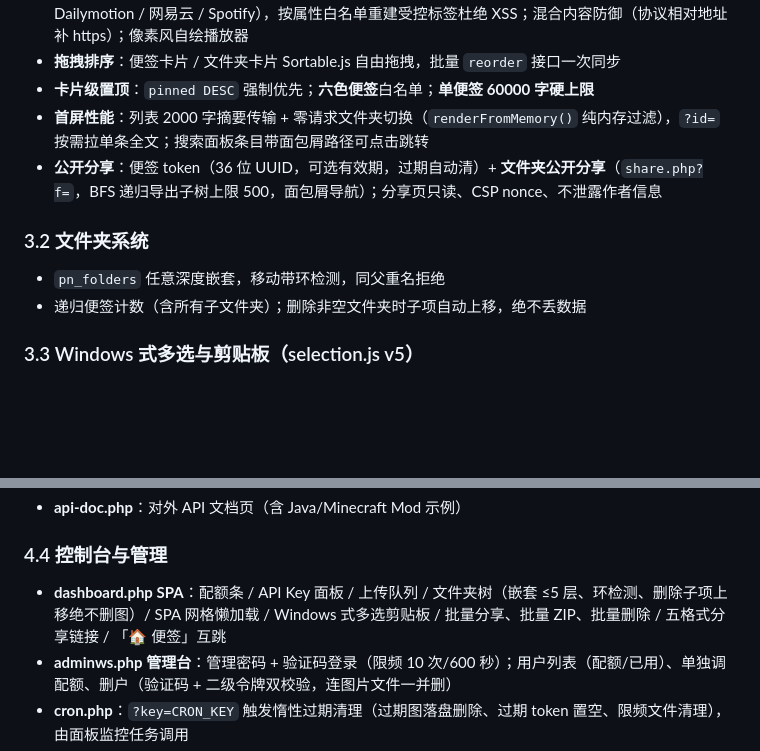
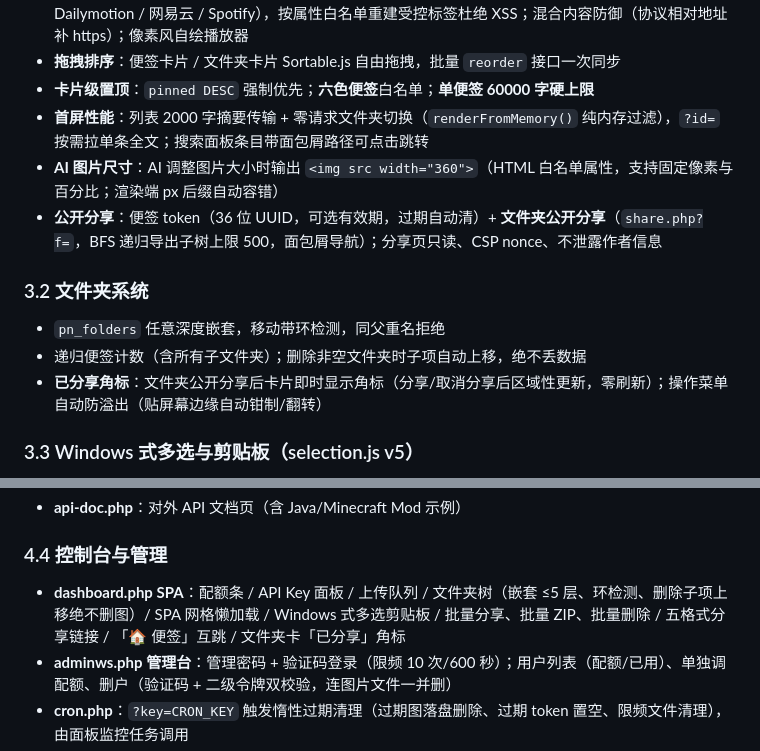
Before and after one commit to conm599/pixel-notes, a Markdown page: README.md, 2 parts joined by grey strips. GitHub-like rendering; blank space fills up the shorter version.

```diff
--- a/README.md
+++ b/README.md
@@ -107,12 +109,14 @@ pixel-suite/
 - **拖拽排序**：便签卡片 / 文件夹卡片 Sortable.js 自由拖拽，批量 `reorder` 接口一次同步
 - **卡片级置顶**：`pinned DESC` 强制优先；**六色便签**白名单；**单便签 60000 字硬上限**
 - **首屏性能**：列表 2000 字摘要传输 + 零请求文件夹切换（`renderFromMemory()` 纯内存过滤），`?id=` 按需拉单条全文；搜索面板条目带面包屑路径可点击跳转
+- **AI 图片尺寸**：AI 调整图片大小时输出 `<img src width="360">`（HTML 白名单属性，支持固定像素与百分比；渲染端 px 后缀自动容错）
 - **公开分享**：便签 token（36 位 UUID，可选有效期，过期自动清）+ **文件夹公开分享**（`share.php?f=`，BFS 递归导出子树上限 500，面包屑导航）；分享页只读、CSP nonce、不泄露作者信息
 
 ### 3.2 文件夹系统
 
 - `pn_folders` 任意深度嵌套，移动带环检测，同父重名拒绝
 - 递归便签计数（含所有子文件夹）；删除非空文件夹时子项自动上移，绝不丢数据
+- **已分享角标**：文件夹公开分享后卡片即时显示角标（分享/取消分享后区域性更新，零刷新）；操作菜单自动防溢出（贴屏幕边缘自动钳制/翻转）
 
 ### 3.3 Windows 式多选与剪贴板（selection.js v5）
 
@@ -168,7 +173,7 @@ pixel-suite/
 
 ### 4.4 控制台与管理
 
-- **dashboard.php SPA**：配额条 / API Key 面板 / 上传队列 / 文件夹树（嵌套 ≤5 层、环检测、删除子项上移绝不删图）/ SPA 网格懒加载 / Windows 式多选剪贴板 / 批量分享、批量 ZIP、批量删除 / 五格式分享链接 / 「🏠 便签」互跳
+- **dashboard.php SPA**：配额条 / API Key 面板 / 上传队列 / 文件夹树（嵌套 ≤5 层、环检测、删除子项上移绝不删图）/ SPA 网格懒加载 / Windows 式多选剪贴板 / 批量分享、批量 ZIP、批量删除 / 五格式分享链接 / 「🏠 便签」互跳 / 文件夹卡「已分享」角标
 - **adminws.php 管理台**：管理密码 + 验证码登录（限频 10 次/600 秒）；用户列表（配额/已用）、单独调配额、删户（验证码 + 二级令牌双校验，连图片文件一并删）
 - **cron.php**：`?key=CRON_KEY` 触发惰性过期清理（过期图落盘删除、过期 token 置空、限频文件清理），由面板监控任务调用
 - **账号统一**：login/register 仅 302 跳便签主站；`ensure_pn_account()` 以 `img_users.pn_uid ↔ pn_users.id` 自动建档关联
```
Also changed, not shown: other parts of README.md (+38 -19 lines).
